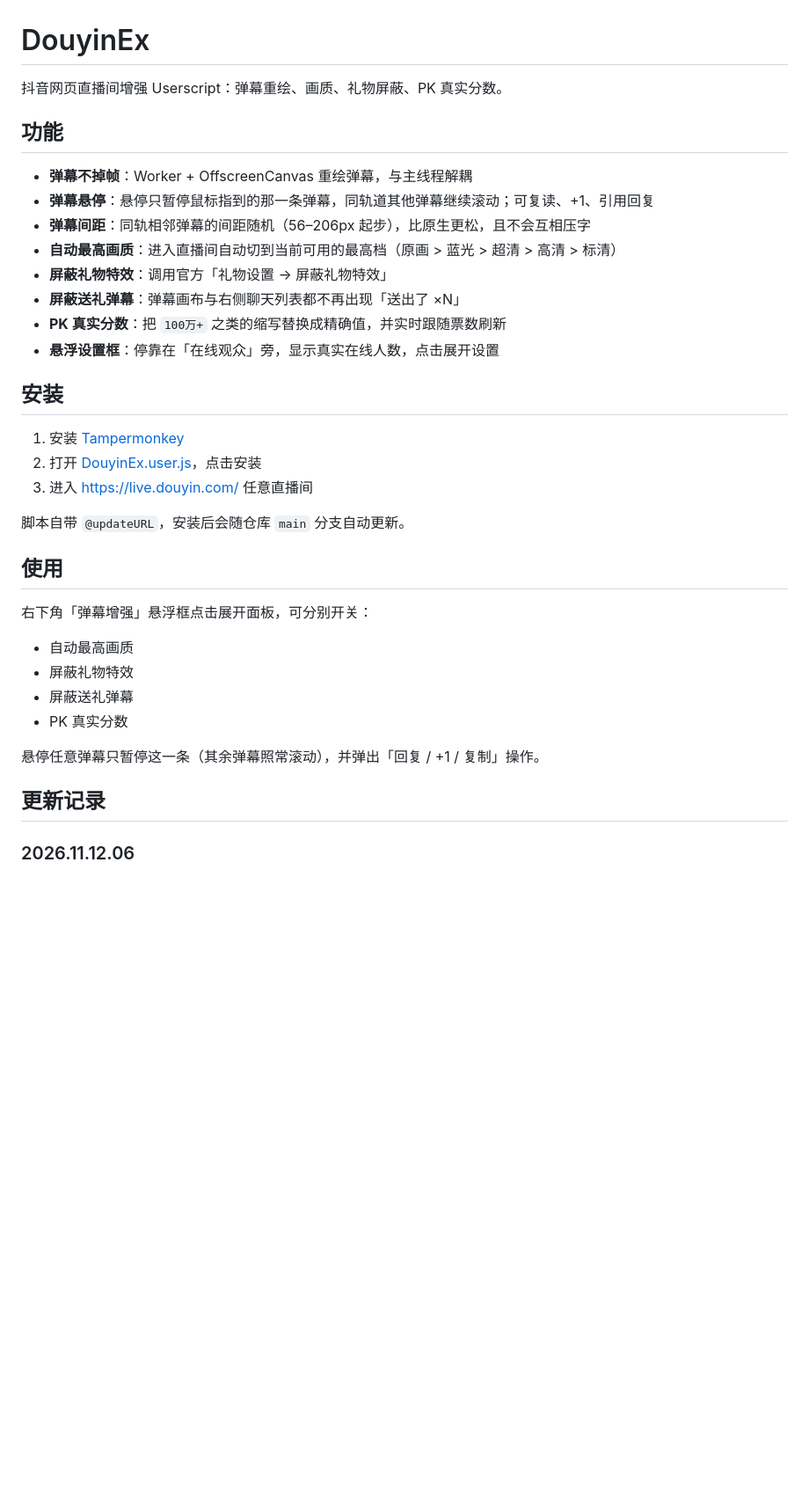
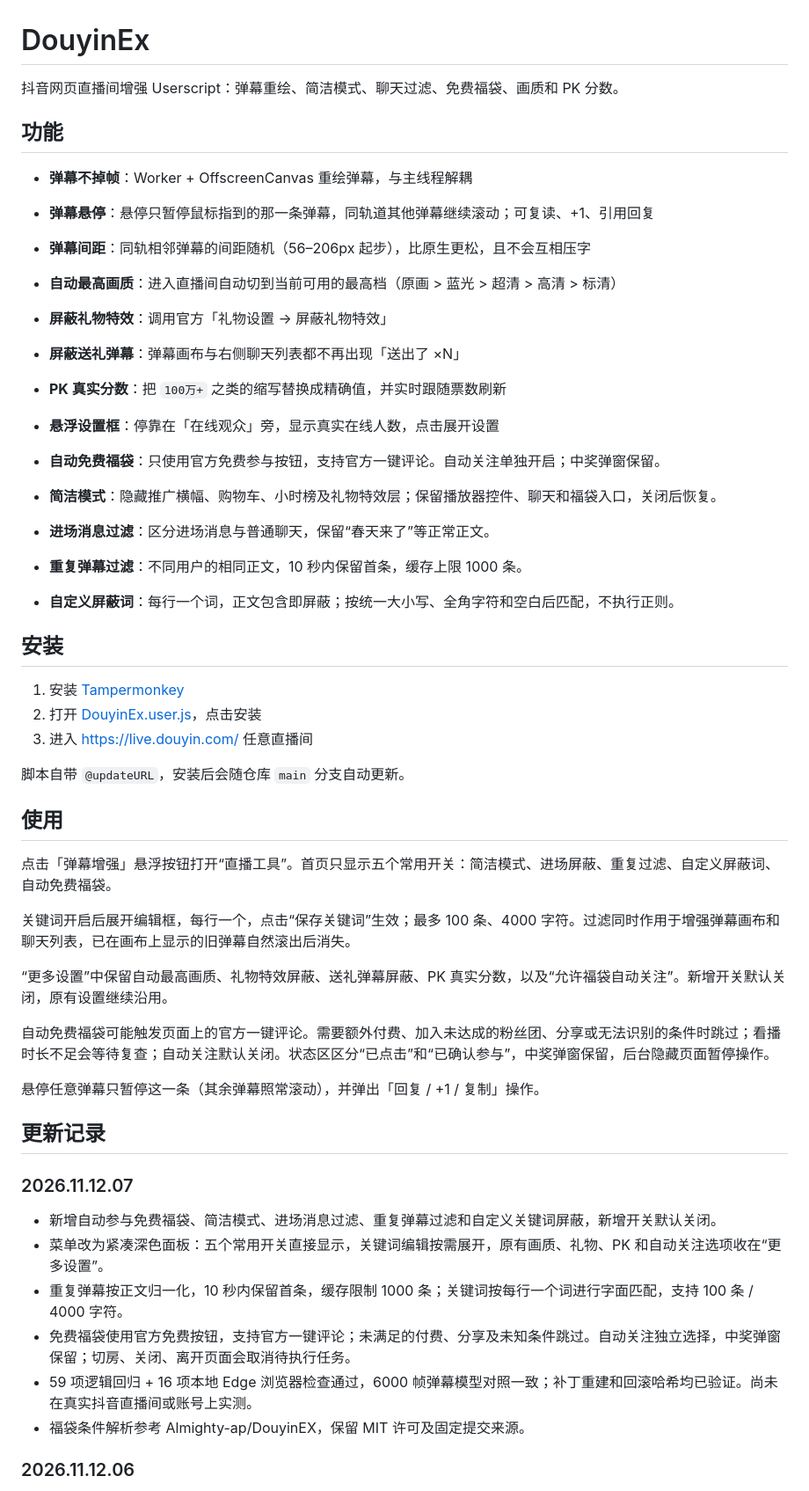
Before and after one commit to afwfv/DouyinEx, a Markdown page: README.md, the part around one of its changes. Shown at 88% size. Rendered like a GitHub page; blank space fills up the shorter version.

```diff
--- a/README.md
+++ b/README.md
@@ -1,6 +1,6 @@
 # DouyinEx
 
-抖音网页直播间增强 Userscript：弹幕重绘、画质、礼物屏蔽、PK 真实分数。
+抖音网页直播间增强 Userscript：弹幕重绘、简洁模式、聊天过滤、免费福袋、画质和 PK 分数。
 
 ## 功能
 
@@ -13,6 +13,12 @@
 - **PK 真实分数**：把 `100万+` 之类的缩写替换成精确值，并实时跟随票数刷新
 - **悬浮设置框**：停靠在「在线观众」旁，显示真实在线人数，点击展开设置
 
+- **自动免费福袋**：只使用官方免费参与按钮，支持官方一键评论。自动关注单独开启；中奖弹窗保留。
+- **简洁模式**：隐藏推广横幅、购物车、小时榜及礼物特效层；保留播放器控件、聊天和福袋入口，关闭后恢复。
+- **进场消息过滤**：区分进场消息与普通聊天，保留“春天来了”等正常正文。
+- **重复弹幕过滤**：不同用户的相同正文，10 秒内保留首条，缓存上限 1000 条。
+- **自定义屏蔽词**：每行一个词，正文包含即屏蔽；按统一大小写、全角字符和空白后匹配，不执行正则。
+
 ## 安装
 
 1. 安装 [Tampermonkey](https://www.tampermonkey.net/)
@@ -23,16 +29,26 @@
 
 ## 使用
 
-右下角「弹幕增强」悬浮框点击展开面板，可分别开关：
+点击「弹幕增强」悬浮按钮打开“直播工具”。首页只显示五个常用开关：简洁模式、进场屏蔽、重复过滤、自定义屏蔽词、自动免费福袋。
 
-- 自动最高画质
-- 屏蔽礼物特效
-- 屏蔽送礼弹幕
-- PK 真实分数
+关键词开启后展开编辑框，每行一个，点击“保存关键词”生效；最多 100 条、4000 字符。过滤同时作用于增强弹幕画布和聊天列表，已在画布上显示的旧弹幕自然滚出后消失。
+
+“更多设置”中保留自动最高画质、礼物特效屏蔽、送礼弹幕屏蔽、PK 真实分数，以及“允许福袋自动关注”。新增开关默认关闭，原有设置继续沿用。
+
+自动免费福袋可能触发页面上的官方一键评论。需要额外付费、加入未达成的粉丝团、分享或无法识别的条件时跳过；看播时长不足会等待复查；自动关注默认关闭。状态区区分“已点击”和“已确认参与”，中奖弹窗保留，后台隐藏页面暂停操作。
 
 悬停任意弹幕只暂停这一条（其余弹幕照常滚动），并弹出「回复 / +1 / 复制」操作。
 
 ## 更新记录
+
+### 2026.11.12.07
+
+- 新增自动参与免费福袋、简洁模式、进场消息过滤、重复弹幕过滤和自定义关键词屏蔽，新增开关默认关闭。
+- 菜单改为紧凑深色面板：五个常用开关直接显示，关键词编辑按需展开，原有画质、礼物、PK 和自动关注选项收在“更多设置”。
+- 重复弹幕按正文归一化，10 秒内保留首条，缓存限制 1000 条；关键词按每行一个词进行字面匹配，支持 100 条 / 4000 字符。
+- 免费福袋使用官方免费按钮，支持官方一键评论；未满足的付费、分享及未知条件跳过。自动关注独立选择，中奖弹窗保留；切房、关闭、离开页面会取消待执行任务。
+- 59 项逻辑回归 + 16 项本地 Edge 浏览器检查通过，6000 帧弹幕模型对照一致；补丁重建和回滚哈希均已验证。尚未在真实抖音直播间或账号上实测。
+- 福袋条件解析参考 Almighty-ap/DouyinEX，保留 MIT 许可及固定提交来源。
 
 ### 2026.11.12.06
 
```
Also changed, not shown: other parts of README.md (+26 -0 lines), docs/menu-v07.png (added), 12 other files.
